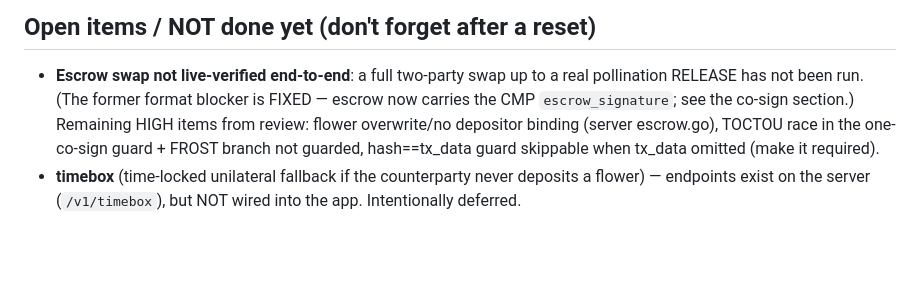
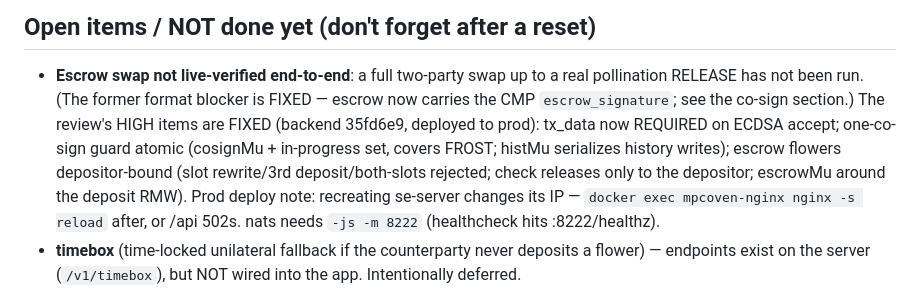
Before and after one commit to valli0x/mpcoven-app, a Markdown page: CLAUDE.md, the part around the change. Rendered like a GitHub page; blank space fills up the shorter version.

Commit message:
docs(CLAUDE): escrow hardening items done; prod redeploy gotchas (nginx reload, nats -m 8222)

```diff
--- a/CLAUDE.md
+++ b/CLAUDE.md
@@ -127,8 +127,11 @@ A 2-of-2 transaction is signed jointly; broadcasting needs the full tx, so the p
 ## Open items / NOT done yet (don't forget after a reset)
 - **Escrow swap not live-verified end-to-end**: a full two-party swap up to a real pollination RELEASE has not been
   run. (The former format blocker is FIXED — escrow now carries the CMP `escrow_signature`; see the co-sign section.)
-  Remaining HIGH items from review: flower overwrite/no depositor binding (server escrow.go), TOCTOU race in the
-  one-co-sign guard + FROST branch not guarded, hash==tx_data guard skippable when tx_data omitted (make it required).
+  The review's HIGH items are FIXED (backend 35fd6e9, deployed to prod): tx_data now REQUIRED on ECDSA accept;
+  one-co-sign guard atomic (cosignMu + in-progress set, covers FROST; histMu serializes history writes); escrow
+  flowers depositor-bound (slot rewrite/3rd deposit/both-slots rejected; check releases only to the depositor;
+  escrowMu around the deposit RMW). Prod deploy note: recreating se-server changes its IP — `docker exec
+  mpcoven-nginx nginx -s reload` after, or /api 502s. nats needs `-js -m 8222` (healthcheck hits :8222/healthz).
 - **timebox** (time-locked unilateral fallback if the counterparty never deposits a flower) — endpoints exist on the
   server (`/v1/timebox`), but NOT wired into the app. Intentionally deferred.
 - **Explicit confirm dialog** before each co-sign (showing verified From/To/Amount) — discussed, not built.
```
